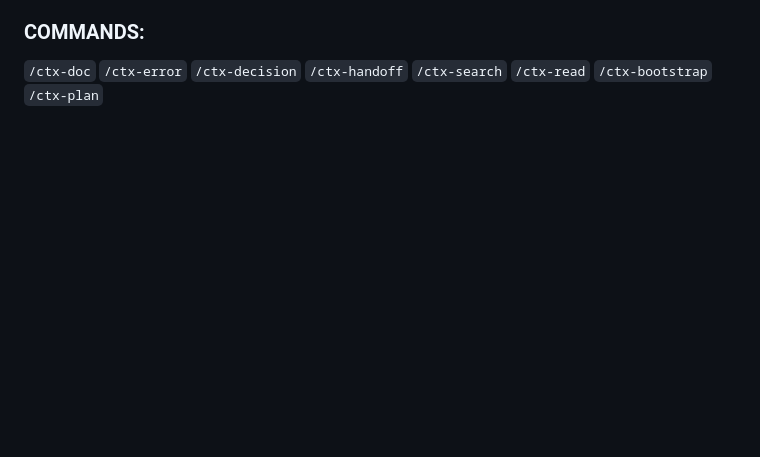
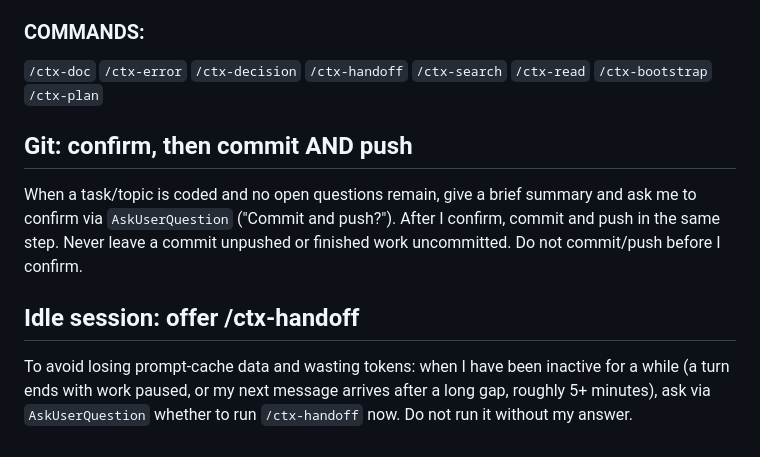
Before and after one commit to tomasdrobnik/News_agregator, a Markdown page: CLAUDE.md, the part around the change. GitHub-like rendering; blank space fills up the shorter version.

Commit message:
docs: add git confirm/push and idle /ctx-handoff rules to CLAUDE.md
Co-Authored-By: Claude Sonnet 5.5 <noreply@anthropic.com>

```diff
--- a/CLAUDE.md
+++ b/CLAUDE.md
@@ -145,3 +145,11 @@ Jeden příkaz na případ: `/check-fz1073`, `/check-n722bd` (viz `.claude/comma
 
 ### COMMANDS:
 `/ctx-doc` `/ctx-error` `/ctx-decision` `/ctx-handoff` `/ctx-search` `/ctx-read` `/ctx-bootstrap` `/ctx-plan`
+
+## Git: confirm, then commit AND push
+
+When a task/topic is coded and no open questions remain, give a brief summary and ask me to confirm via `AskUserQuestion` ("Commit and push?"). After I confirm, commit and push in the same step. Never leave a commit unpushed or finished work uncommitted. Do not commit/push before I confirm.
+
+## Idle session: offer /ctx-handoff
+
+To avoid losing prompt-cache data and wasting tokens: when I have been inactive for a while (a turn ends with work paused, or my next message arrives after a long gap, roughly 5+ minutes), ask via `AskUserQuestion` whether to run `/ctx-handoff` now. Do not run it without my answer.
```
